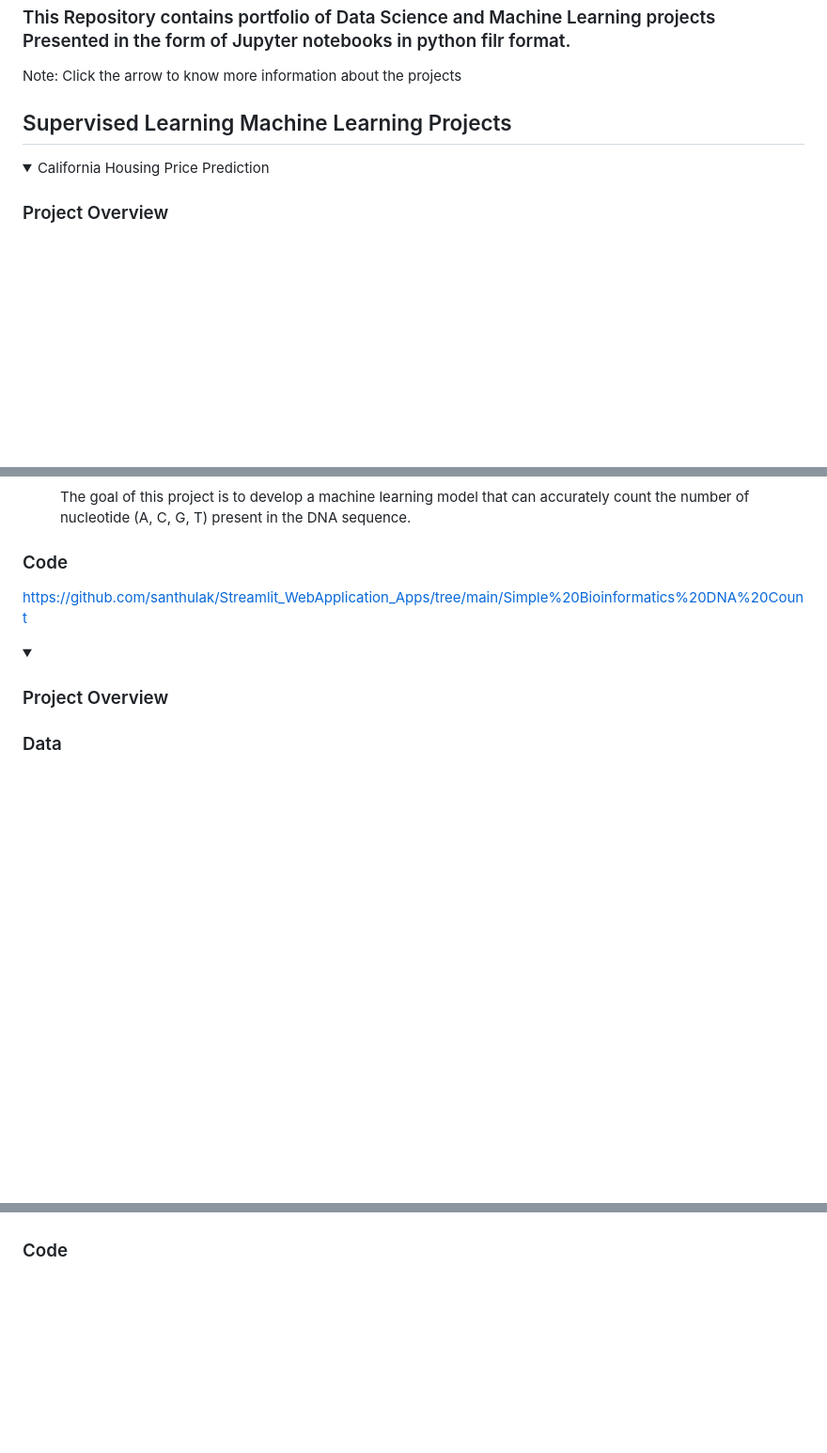
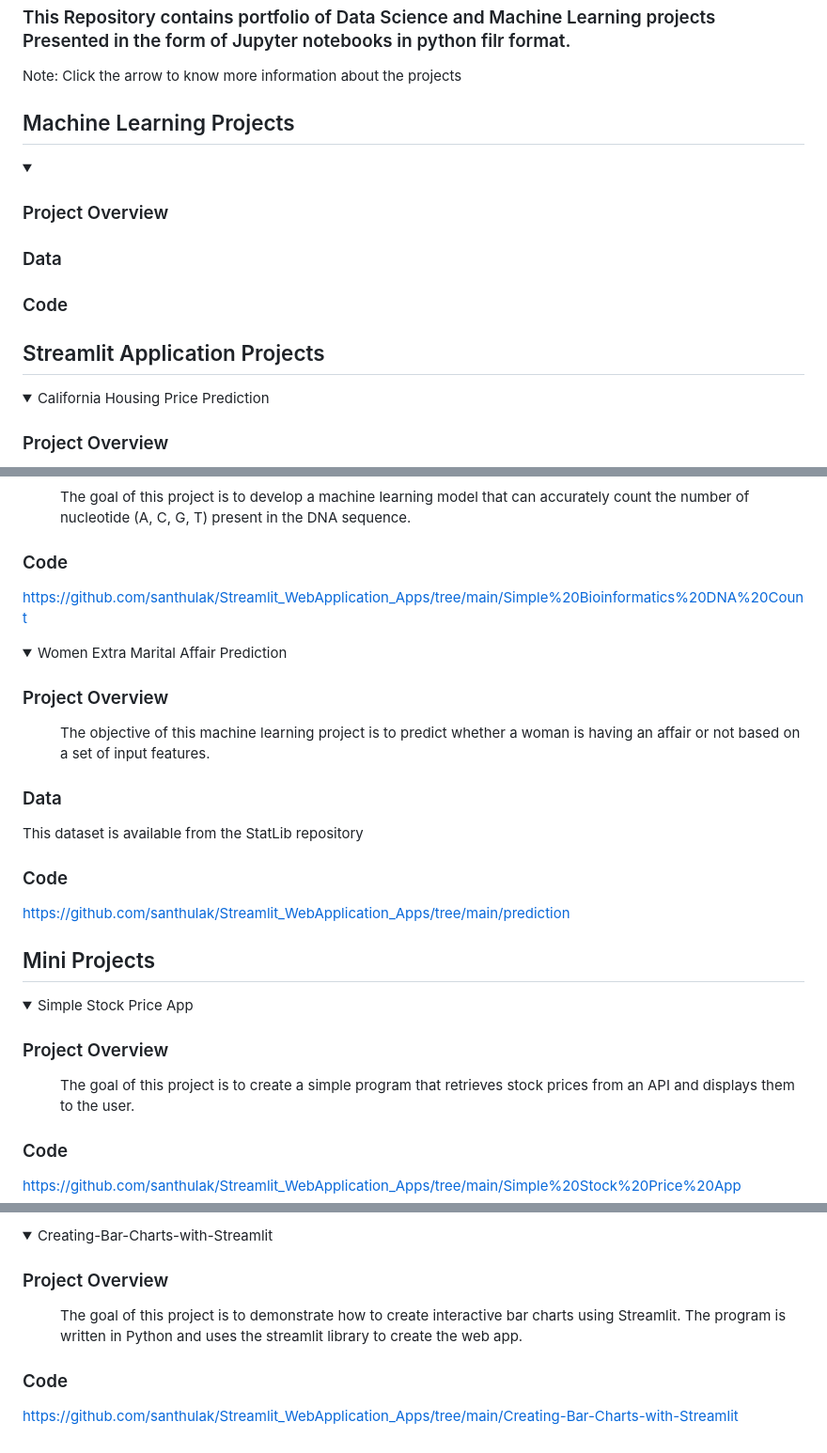
Before and after one commit to santhulak/Santhana-Portfolio, a Markdown page: README.md, 3 parts joined by grey strips. Shown at 94% size. Rendered like a GitHub page; folded sections open; blank space fills up the shorter version.

```diff
--- a/README.md
+++ b/README.md
@@ -4,7 +4,25 @@
 
 Note: Click the arrow to know more information about the projects
 
-## Supervised Learning Machine Learning Projects
+## Machine Learning Projects
+
+<details>
+  <summary></summary>
+
+  ### Project Overview
+  <dd>
+
+  </dd>
+
+  ### Data
+
+
+  ### Code
+
+
+</details>
+
+## Streamlit Application Projects
 <details>
   <summary>California Housing Price Prediction</summary>
 
@@ -115,11 +133,31 @@ Note: Click the arrow to know more information about the projects
 </details>
 
 <details>
-  <summary></summary>
+  <summary>Women Extra Marital Affair Prediction</summary>
 
   ### Project Overview
   <dd>
-
+   The objective of this machine learning project is to predict whether a woman is having an affair or not based on a set of input features.
   </dd>
 
   ### Data
+   This dataset is available from the StatLib repository
+
+  ### Code
+  https://github.com/santhulak/Streamlit_WebApplication_Apps/tree/main/prediction
+
+</details>
+
+## Mini Projects
+
+<details>
+  <summary>Simple Stock Price App</summary>
+
+  ### Project Overview
+  <dd>
+   The goal of this project is to create a simple program that retrieves stock prices from an API and displays them to the user.
+  </dd>
+
+  ### Code
+  https://github.com/santhulak/Streamlit_WebApplication_Apps/tree/main/Simple%20Stock%20Price%20App
+
@@ -126,6 +165,14 @@ Note: Click the arrow to know more information about the projects
 
 
+<details>
+  <summary>Creating-Bar-Charts-with-Streamlit</summary>
+
+  ### Project Overview
+  <dd>
+   The goal of this project is to demonstrate how to create interactive bar charts using Streamlit. The program is written in Python and uses the streamlit library to create the web app.
+  </dd>
+
   ### Code
-
+  https://github.com/santhulak/Streamlit_WebApplication_Apps/tree/main/Creating-Bar-Charts-with-Streamlit
 
 </details>
```
Also changed, not shown: other parts of README.md (+1 -0 lines).
